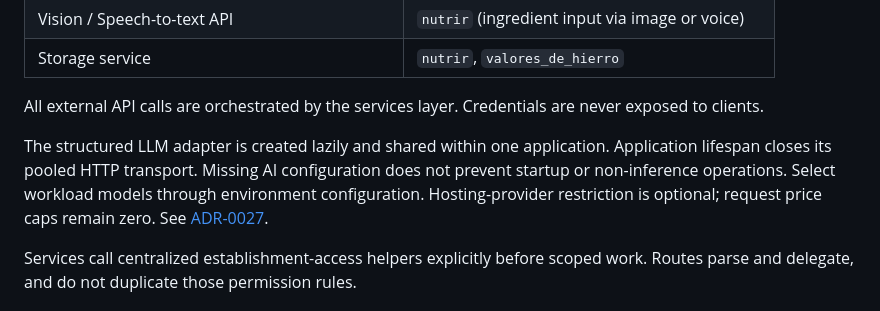
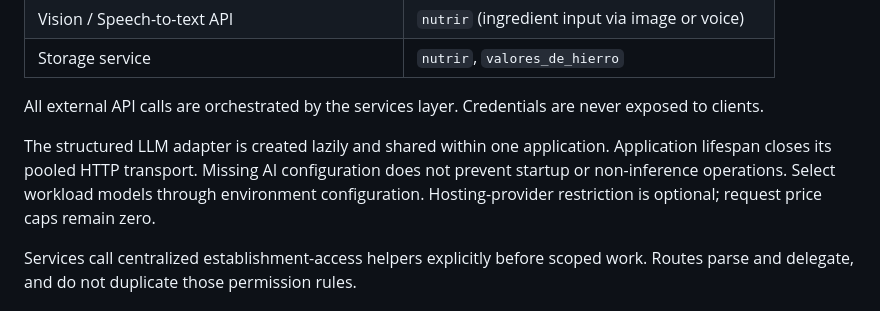
Before and after one commit to IngenieriaParaLaAlimentacion/backend, a Markdown page: docs/architecture.md, the part around the change. GitHub-like rendering.

```diff
--- a/docs/architecture.md
+++ b/docs/architecture.md
@@ -91,9 +91,9 @@ All external API calls are orchestrated by the services layer. Credentials are n
 
 The structured LLM adapter is created lazily and shared within one application.
 Application lifespan closes its pooled HTTP transport. Missing AI configuration
-does not prevent startup or non-inference operations. Select workload models through environment configuration. Hosting-provider
-restriction is optional; request price caps remain zero. See
-[ADR-0027](adr/0027-openrouter-free-inference.md).
+does not prevent startup or non-inference operations. Select workload models
+through environment configuration. Hosting-provider restriction is optional;
+request price caps remain zero.
 
 Services call centralized establishment-access helpers explicitly before scoped
 work. Routes parse and delegate, and do not duplicate those permission rules.
```
Also changed, not shown: docs/adr/0024-recipe-recommendation-workflow.md (+0 -4 lines), docs/adr/0027-openrouter-free-inference.md (deleted, +0 -80 lines).
